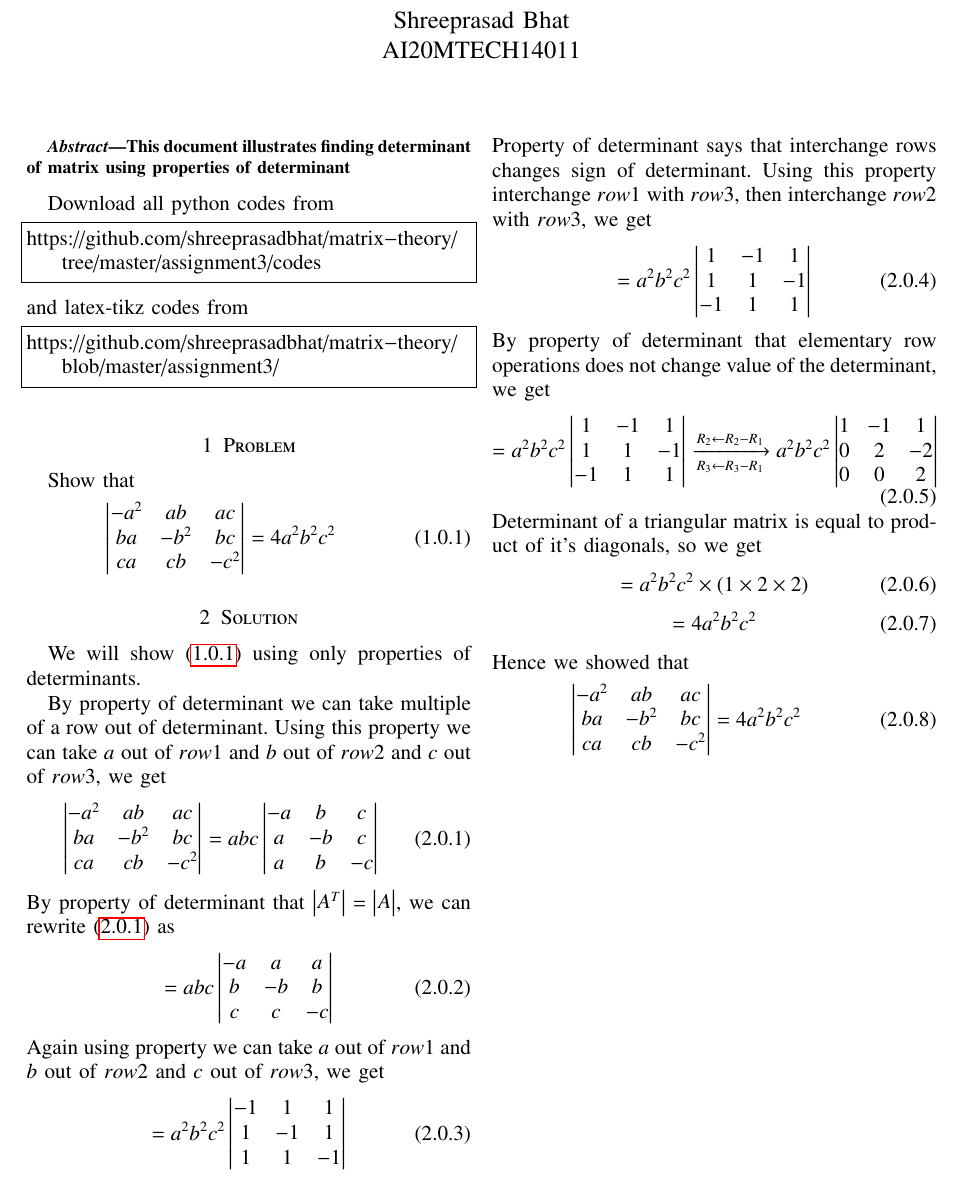
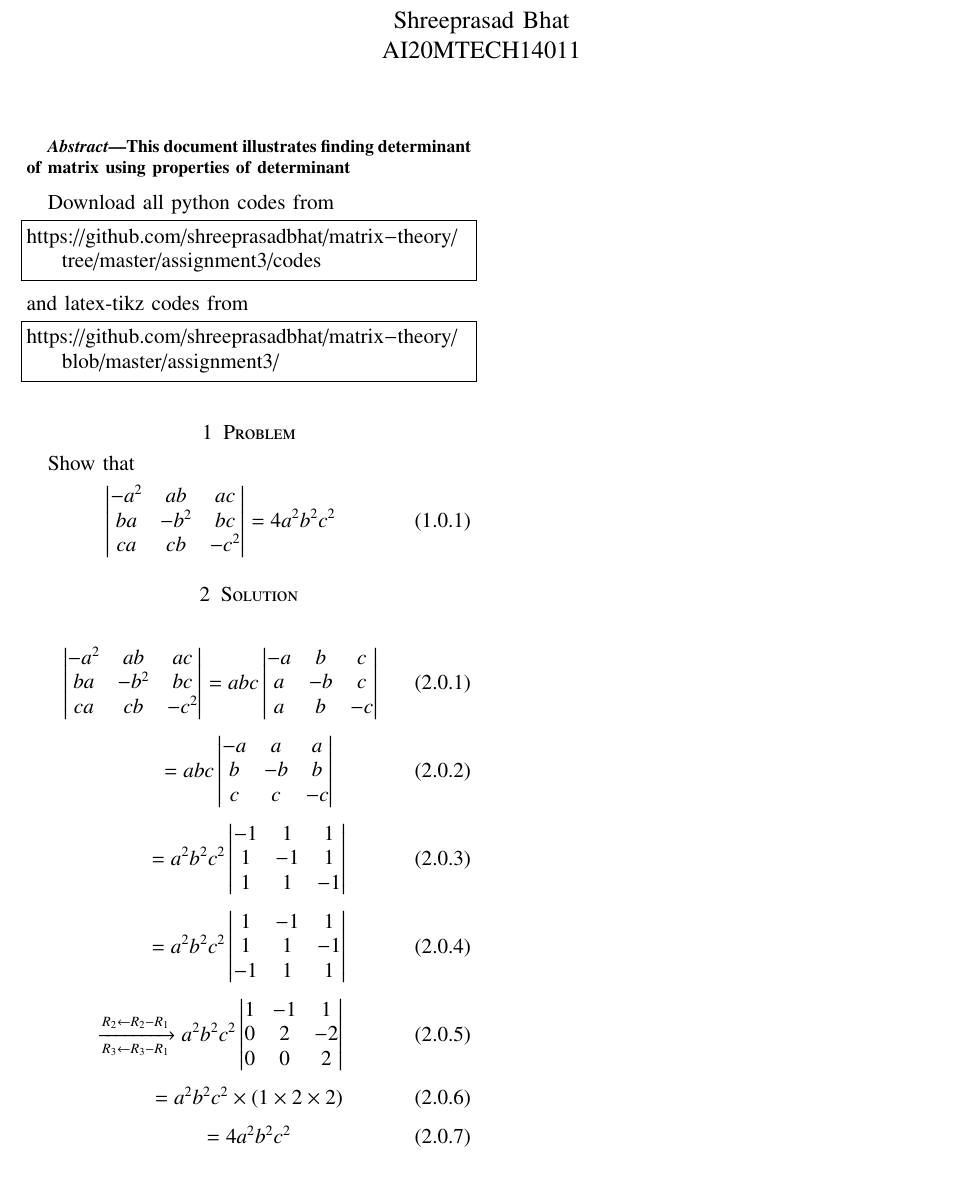
Before and after one commit to shreeprasadbhat/matrix-theory, a LaTeX problem sheet (assignment3/assignment3.tex): part of the page, cut so that both start at the same text. Compiled offline with pdfLaTeX.

Commit message:
removed additional explaination

```diff
--- a/assignment3/assignment3.tex
+++ b/assignment3/assignment3.tex
@@ -261,37 +261,25 @@ Show that
     \mydet{-a^2 & ab & ac\\ba & -b^2 & bc\\ca & cb & -c^2} = 4a^2b^2c^2
 \end{equation}
 \section{Solution}
-We will show \eqref{eq1} using only properties of determinants.
-
-By property of determinant we can take multiple of a row out of determinant. Using this property we can take $a$ out of $row 1$ and $b$ out of $row 2$ and $c$ out of $row 3$, we get
 \begin{equation}\label{eq2}
     \mydet{-a^2 & ab & ac\\ba & -b^2 & bc\\ca & cb & -c^2} = abc\mydet{-a & b & c\\a & -b & c\\a & b & -c}
 \end{equation}
-By property of determinant that $\mydet{A^T} = \mydet{A}$, we can rewrite \eqref{eq2} as
 \begin{equation}\label{eq3}
      = abc\mydet{-a & a & a\\b & -b & b\\c & c & -c}
 \end{equation}
-Again using property we can take $a$ out of $row 1$ and $b$ out of $row 2$ and $c$ out of $row 3$, we get
 \begin{equation}\label{eq4}
      = a^2b^2c^2\mydet{-1 & 1 & 1\\1 & -1 & 1\\1 & 1 & -1}
 \end{equation}
-Property of determinant says that interchange rows changes sign of determinant. Using this property interchange $row 1$ with $row 3$, then interchange $row 2$ with $row 3$, we get
 \begin{equation}\label{eq5}
      = a^2b^2c^2\mydet{1 & -1 & 1\\1 & 1 & -1\\-1 & 1 & 1}
 \end{equation}
-By property of determinant that elementary row operations does not change value of the determinant, we get
 \begin{equation}\label{eq6}
-     = a^2b^2c^2\mydet{1 & -1 & 1\\1 & 1 & -1\\-1 & 1 & 1}\xrightarrow[R_3 \leftarrow R_3 - R_1]{R_2 \leftarrow R_2 - R_1}a^2b^2c^2\mydet{1 & -1 & 1\\0 & 2 & -2\\0 & 0 & 2}
+     \xrightarrow[R_3 \leftarrow R_3 - R_1]{R_2 \leftarrow R_2 - R_1}a^2b^2c^2\mydet{1 & -1 & 1\\0 & 2 & -2\\0 & 0 & 2}
 \end{equation}
-Determinant of a triangular matrix is equal to product of it's diagonals, so we get
 \begin{equation}\label{eq7}
     = a^2b^2c^2 \times \left(1 \times 2 \times 2\right)
 \end{equation}
 \begin{equation}\label{eq8}
     = 4a^2b^2c^2
 \end{equation}
-Hence we showed that
-\begin{equation}\label{eq9}
-    \mydet{-a^2 & ab & ac\\ba & -b^2 & bc\\ca & cb & -c^2} = 4a^2b^2c^2
-\end{equation}
 \end{document}
```
Also changed, not shown: assignment3/assignment3.pdf.
